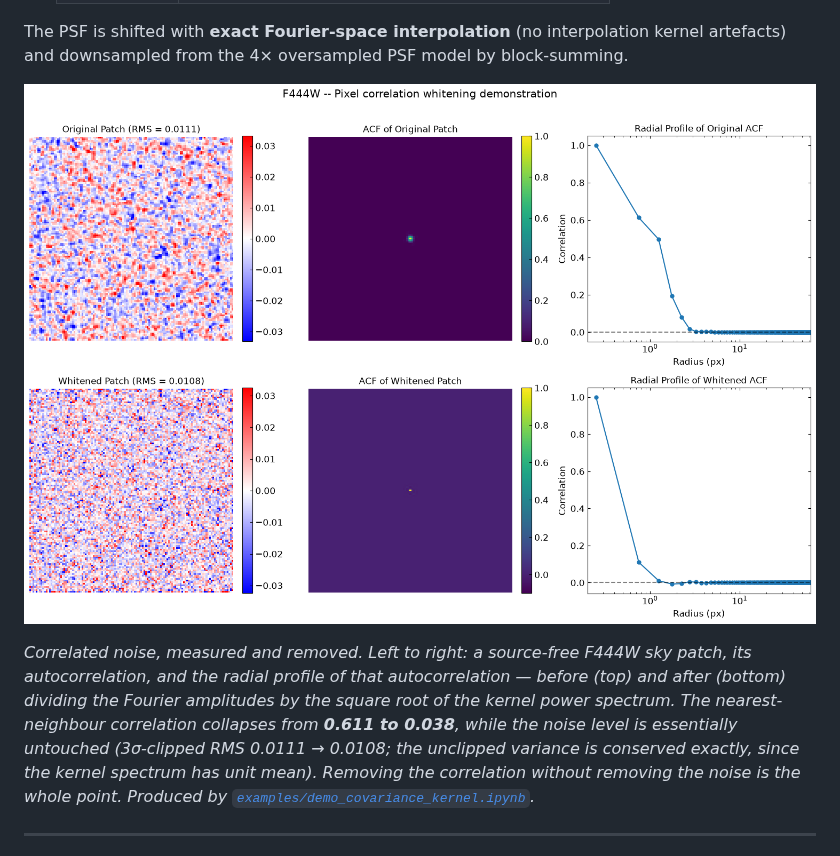
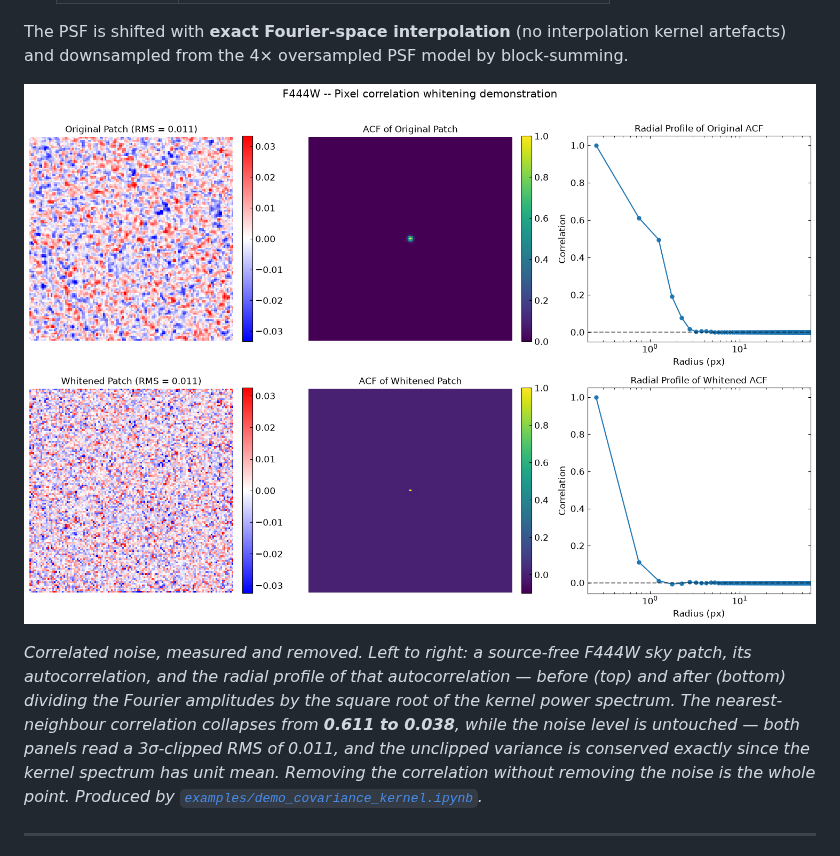
Before and after one commit to mingyangzhuang/jwst_psfmc, a Markdown page: README.md, the part around the change. Rendered like a GitHub page; pictures changed too: docs/figures/whitening.png.

```diff
--- a/README.md
+++ b/README.md
@@ -44,9 +44,9 @@ artefacts) and downsampled from the 4× oversampled PSF model by block-summing.
 patch, its autocorrelation, and the radial profile of that autocorrelation —
 before (top) and after (bottom) dividing the Fourier amplitudes by the square
 root of the kernel power spectrum. The nearest-neighbour correlation collapses
-from **0.611 to 0.038**, while the noise level is essentially untouched
-(3σ-clipped RMS 0.0111 → 0.0108; the unclipped variance is conserved exactly,
-since the kernel spectrum has unit mean). Removing the correlation without
+from **0.611 to 0.038**, while the noise level is untouched — both panels read
+a 3σ-clipped RMS of 0.011, and the unclipped variance is conserved exactly
+since the kernel spectrum has unit mean. Removing the correlation without
 removing the noise is the whole point. Produced by
 [`examples/demo_covariance_kernel.ipynb`](examples/demo_covariance_kernel.ipynb).*
 
```
Also changed, not shown: CHANGELOG.md (+17 -1 lines), 4 other files.
